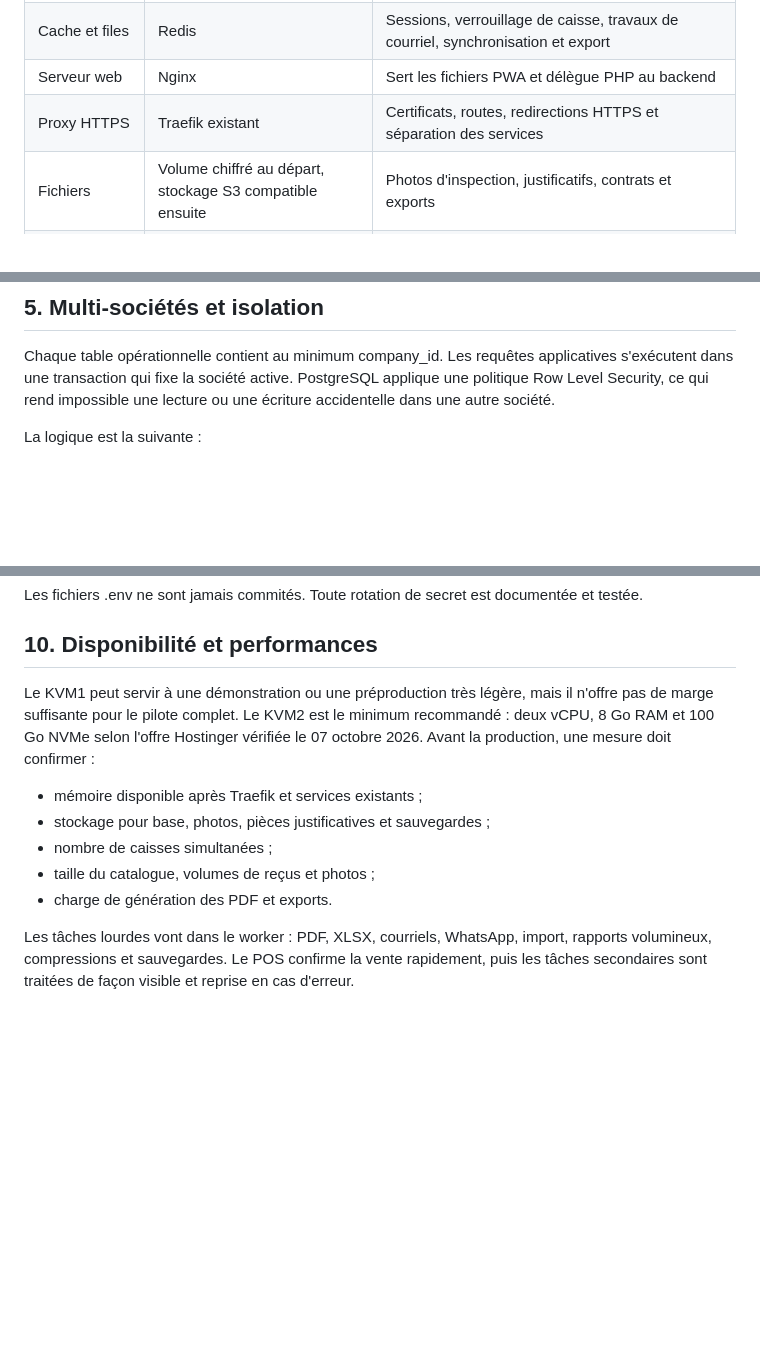
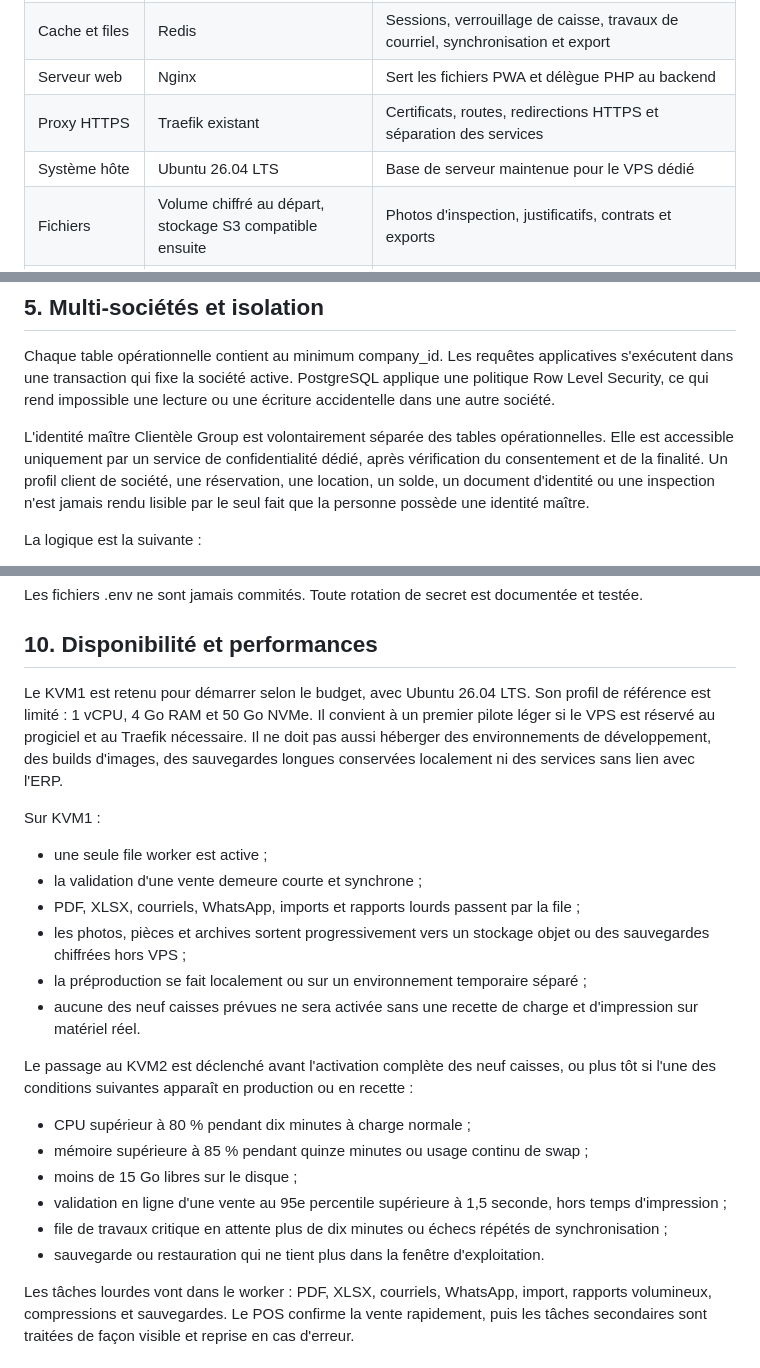
Before and after one commit to moisealexdocteur/clientele-group-erp, a Markdown page: docs/02_Architecture_technique.md, 3 parts joined by grey strips. Rendered like a GitHub page; blank space fills up the shorter version.

Commit message:
docs: adapte le pilote KVM1 et la confidentialité client

```diff
--- a/docs/02_Architecture_technique.md
+++ b/docs/02_Architecture_technique.md
@@ -16,6 +16,7 @@ Le noyau est commun. Les modules Hotel, Guest House, Car Rental, Gaz Station, Ma
 | Cache et files | Redis | Sessions, verrouillage de caisse, travaux de courriel, synchronisation et export |
 | Serveur web | Nginx | Sert les fichiers PWA et délègue PHP au backend |
 | Proxy HTTPS | Traefik existant | Certificats, routes, redirections HTTPS et séparation des services |
+| Système hôte | Ubuntu 26.04 LTS | Base de serveur maintenue pour le VPS dédié |
 | Fichiers | Volume chiffré au départ, stockage S3 compatible ensuite | Photos d'inspection, justificatifs, contrats et exports |
 | Supervision | Healthcheck, journaux structurés et sauvegardes chiffrées | Détection et reprise sans exposer les données |
 
@@ -53,6 +54,8 @@ Un module ne lit pas les tables d'un autre module sans passer par le noyau et sa
 ## 5. Multi-sociétés et isolation
 
 Chaque table opérationnelle contient au minimum company_id. Les requêtes applicatives s'exécutent dans une transaction qui fixe la société active. PostgreSQL applique une politique Row Level Security, ce qui rend impossible une lecture ou une écriture accidentelle dans une autre société.
+
+L'identité maître Clientèle Group est volontairement séparée des tables opérationnelles. Elle est accessible uniquement par un service de confidentialité dédié, après vérification du consentement et de la finalité. Un profil client de société, une réservation, une location, un solde, un document d'identité ou une inspection n'est jamais rendu lisible par le seul fait que la personne possède une identité maître.
 
 La logique est la suivante :
 
@@ -118,13 +121,25 @@ Les fichiers .env ne sont jamais commités. Toute rotation de secret est documen
 
 ## 10. Disponibilité et performances
 
-Le KVM1 peut servir à une démonstration ou une préproduction très légère, mais il n'offre pas de marge suffisante pour le pilote complet. Le KVM2 est le minimum recommandé : deux vCPU, 8 Go RAM et 100 Go NVMe selon l'offre Hostinger vérifiée le 07 octobre 2026. Avant la production, une mesure doit confirmer :
+Le KVM1 est retenu pour démarrer selon le budget, avec Ubuntu 26.04 LTS. Son profil de référence est limité : 1 vCPU, 4 Go RAM et 50 Go NVMe. Il convient à un premier pilote léger si le VPS est réservé au progiciel et au Traefik nécessaire. Il ne doit pas aussi héberger des environnements de développement, des builds d'images, des sauvegardes longues conservées localement ni des services sans lien avec l'ERP.
 
-- mémoire disponible après Traefik et services existants ;
-- stockage pour base, photos, pièces justificatives et sauvegardes ;
-- nombre de caisses simultanées ;
-- taille du catalogue, volumes de reçus et photos ;
-- charge de génération des PDF et exports.
+Sur KVM1 :
+
+- une seule file worker est active ;
+- la validation d'une vente demeure courte et synchrone ;
+- PDF, XLSX, courriels, WhatsApp, imports et rapports lourds passent par la file ;
+- les photos, pièces et archives sortent progressivement vers un stockage objet ou des sauvegardes chiffrées hors VPS ;
+- la préproduction se fait localement ou sur un environnement temporaire séparé ;
+- aucune des neuf caisses prévues ne sera activée sans une recette de charge et d'impression sur matériel réel.
+
+Le passage au KVM2 est déclenché avant l'activation complète des neuf caisses, ou plus tôt si l'une des conditions suivantes apparaît en production ou en recette :
+
+- CPU supérieur à 80 % pendant dix minutes à charge normale ;
+- mémoire supérieure à 85 % pendant quinze minutes ou usage continu de swap ;
+- moins de 15 Go libres sur le disque ;
+- validation en ligne d'une vente au 95e percentile supérieure à 1,5 seconde, hors temps d'impression ;
+- file de travaux critique en attente plus de dix minutes ou échecs répétés de synchronisation ;
+- sauvegarde ou restauration qui ne tient plus dans la fenêtre d'exploitation.
 
 Les tâches lourdes vont dans le worker : PDF, XLSX, courriels, WhatsApp, import, rapports volumineux, compressions et sauvegardes. Le POS confirme la vente rapidement, puis les tâches secondaires sont traitées de façon visible et reprise en cas d'erreur.
 
```
